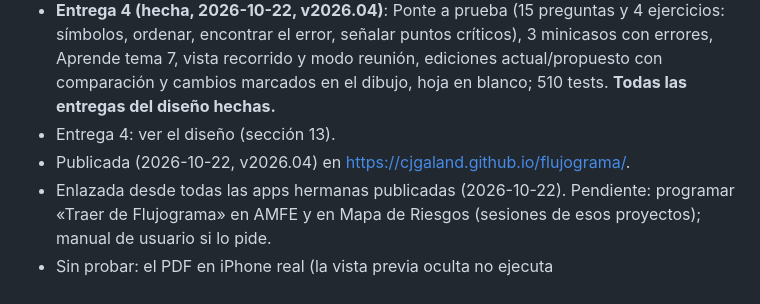
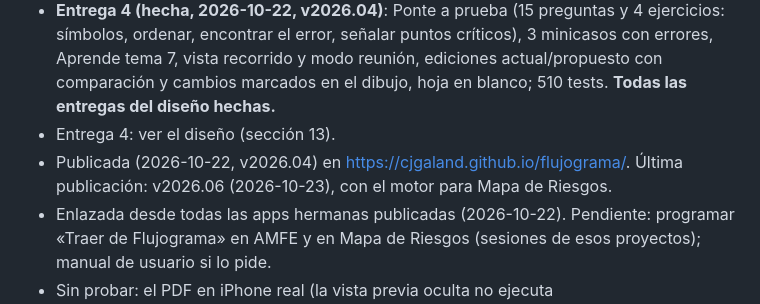
Before and after one commit to cjgaland/flujograma, a Markdown page: CLAUDE.md, the part around the change. Drawn GitHub-style.

Commit message:
Documentación: publicada la versión 2026.06
Co-Authored-By: Claude Opus 5.5 <noreply@anthropic.com>

```diff
--- a/CLAUDE.md
+++ b/CLAUDE.md
@@ -79,6 +79,6 @@ Publicada el 2026-10-22 (v2026.04) con permiso del autor: repositorio público `
 - **Entrega 3 (hecha, 2026-10-22, v2026.03)**: Word con el dibujo como imagen (comprobado en LibreOffice), Excel de 4 hojas, «Traer de AMFE» (comprobado con el paquete real de AMFE), nombres de los fallos en los puntos críticos, marco de mapa de procesos (dibujo, imagen, PDF, Word y draw.io), control del documento, ejemplo de Urgencias; 360 tests.
 - **Entrega 4 (hecha, 2026-10-22, v2026.04)**: Ponte a prueba (15 preguntas y 4 ejercicios: símbolos, ordenar, encontrar el error, señalar puntos críticos), 3 minicasos con errores, Aprende tema 7, vista recorrido y modo reunión, ediciones actual/propuesto con comparación y cambios marcados en el dibujo, hoja en blanco; 510 tests. **Todas las entregas del diseño hechas.**
 - Entrega 4: ver el diseño (sección 13).
-- Publicada (2026-10-22, v2026.04) en https://cjgaland.github.io/flujograma/.
+- Publicada (2026-10-22, v2026.04) en https://cjgaland.github.io/flujograma/. Última publicación: v2026.06 (2026-10-23), con el motor para Mapa de Riesgos.
 - Enlazada desde todas las apps hermanas publicadas (2026-10-22). Pendiente: programar «Traer de Flujograma» en AMFE y en Mapa de Riesgos (sesiones de esos proyectos); manual de usuario si lo pide.
 - Sin probar: el PDF en iPhone real (la vista previa oculta no ejecuta `requestAnimationFrame`).
```
